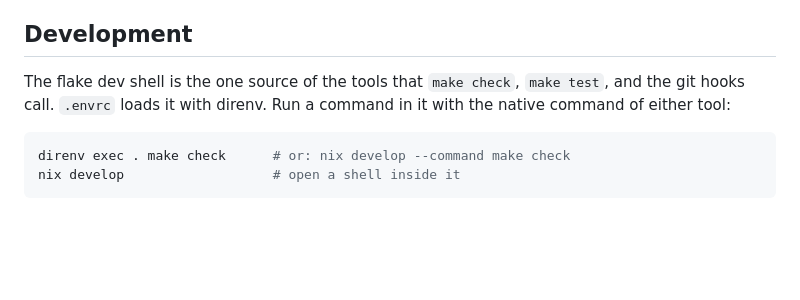
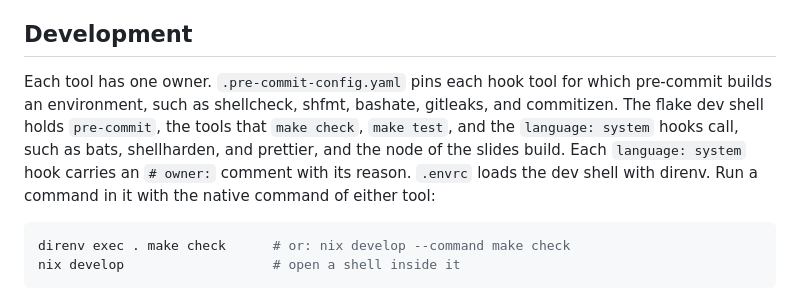
Before and after one commit to gubasso/devcontainerctl, a Markdown page: README.md, the part around the change. Drawn GitHub-style; blank space fills up the shorter version.

````diff
--- a/README.md
+++ b/README.md
@@ -360,7 +360,7 @@ Use `make uninstall` to remove the installed binary, shell modules, and schemas.
 
 ## Development
 
-The flake dev shell is the one source of the tools that `make check`, `make test`, and the git hooks call. `.envrc` loads it with direnv. Run a command in it with the native command of either tool:
+Each tool has one owner. `.pre-commit-config.yaml` pins each hook tool for which pre-commit builds an environment, such as shellcheck, shfmt, bashate, gitleaks, and commitizen. The flake dev shell holds `pre-commit`, the tools that `make check`, `make test`, and the `language: system` hooks call, such as bats, shellharden, and prettier, and the node of the slides build. Each `language: system` hook carries an `# owner:` comment with its reason. `.envrc` loads the dev shell with direnv. Run a command in it with the native command of either tool:
 
 ```bash
 direnv exec . make check      # or: nix develop --command make check
````
Also changed, not shown: docs/compliance/SPEC.md (+3 -2 lines).
